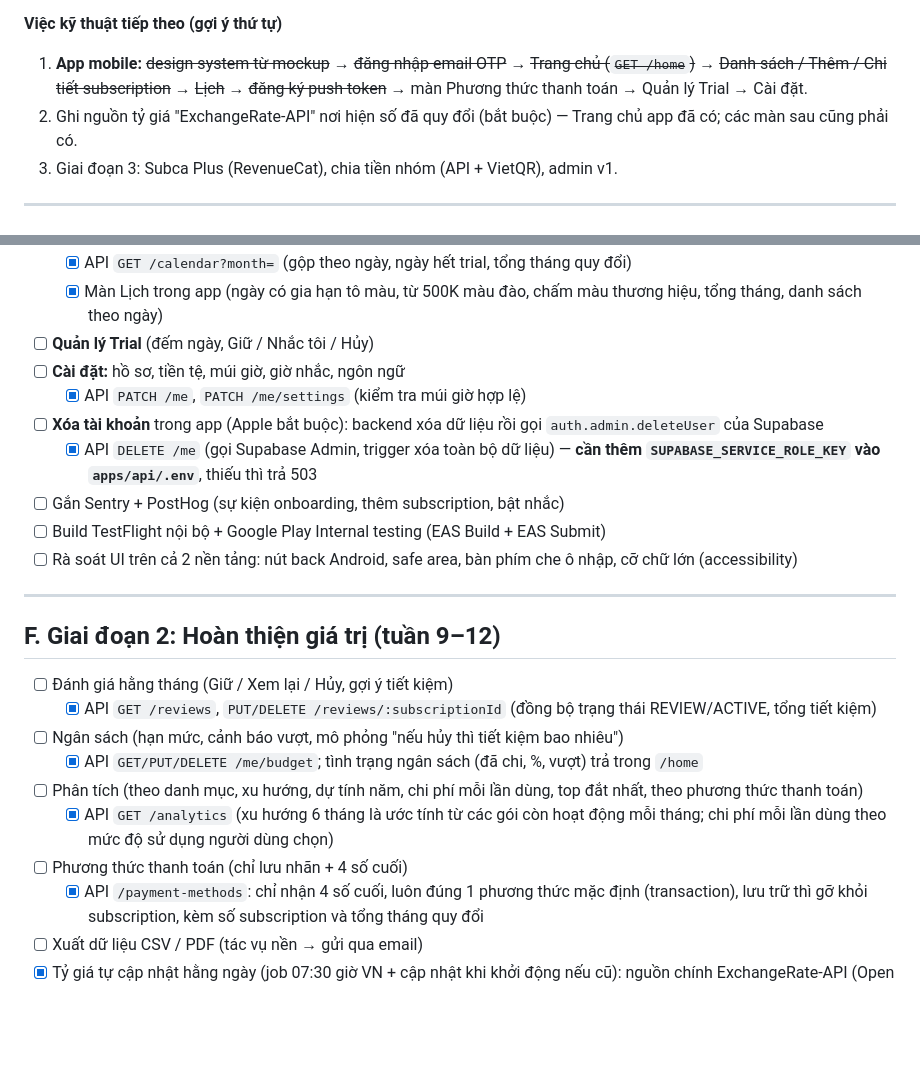
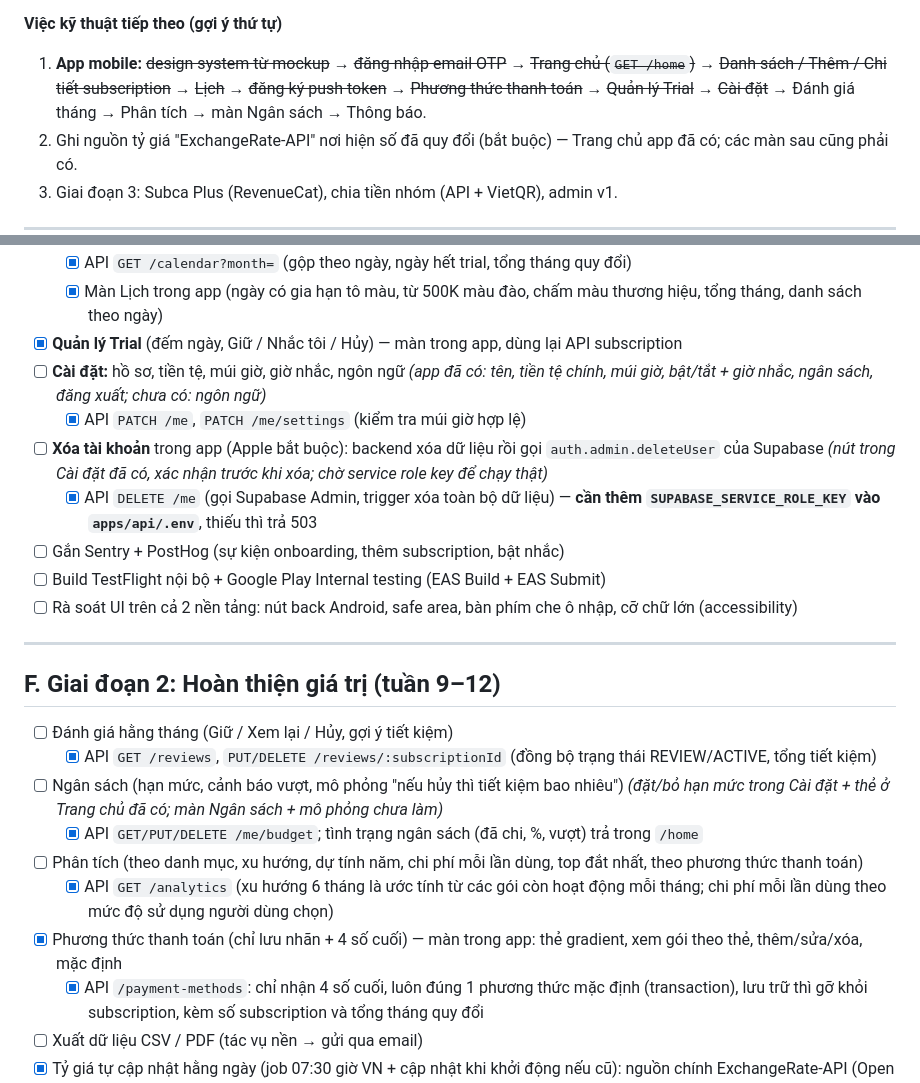
Before and after one commit to nvdekay/Subca, a Markdown page: docs/SUBCA-CHECKLIST.md, 2 parts joined by grey strips. GitHub-like rendering; blank space fills up the shorter version.

Commit message:
docs: đánh dấu xong màn Thanh toán, Trial, Cài đặt
Cập nhật thứ tự việc tiếp theo: Đánh giá tháng → Phân tích → Ngân sách → Thông báo.

```diff
--- a/docs/SUBCA-CHECKLIST.md
+++ b/docs/SUBCA-CHECKLIST.md
@@ -26,7 +26,7 @@
 6. **Sửa template email Supabase** (Authentication → Emails: *Magic Link* và *Confirm signup*) thêm `{{ .Token }}` để email có mã OTP cho app, và đặt *Email OTP Length* = **6** (app chỉ nhận đúng 6 số; Supabase không hỗ trợ dưới 6). SMTP mặc định của Supabase chỉ gửi tới email thành viên project.
 
 **Việc kỹ thuật tiếp theo (gợi ý thứ tự)**
-1. **App mobile:** ~~design system từ mockup~~ → ~~đăng nhập email OTP~~ → ~~Trang chủ (`GET /home`)~~ → ~~Danh sách / Thêm / Chi tiết subscription~~ → ~~Lịch~~ → ~~đăng ký push token~~ → màn Phương thức thanh toán → Quản lý Trial → Cài đặt.
+1. **App mobile:** ~~design system từ mockup~~ → ~~đăng nhập email OTP~~ → ~~Trang chủ (`GET /home`)~~ → ~~Danh sách / Thêm / Chi tiết subscription~~ → ~~Lịch~~ → ~~đăng ký push token~~ → ~~Phương thức thanh toán~~ → ~~Quản lý Trial~~ → ~~Cài đặt~~ → Đánh giá tháng → Phân tích → màn Ngân sách → Thông báo.
 2. Ghi nguồn tỷ giá "ExchangeRate-API" nơi hiện số đã quy đổi (bắt buộc) — Trang chủ app đã có; các màn sau cũng phải có.
 3. Giai đoạn 3: Subca Plus (RevenueCat), chia tiền nhóm (API + VietQR), admin v1.
 
@@ -211,10 +211,10 @@
 - [x] **Lịch gia hạn** (lịch tháng, bấm ngày để lọc)
   - [x] API `GET /calendar?month=` (gộp theo ngày, ngày hết trial, tổng tháng quy đổi)
   - [x] Màn Lịch trong app (ngày có gia hạn tô màu, từ 500K màu đào, chấm màu thương hiệu, tổng tháng, danh sách theo ngày)
-- [ ] **Quản lý Trial** (đếm ngày, Giữ / Nhắc tôi / Hủy)
-- [ ] **Cài đặt:** hồ sơ, tiền tệ, múi giờ, giờ nhắc, ngôn ngữ
+- [x] **Quản lý Trial** (đếm ngày, Giữ / Nhắc tôi / Hủy) — màn trong app, dùng lại API subscription
+- [ ] **Cài đặt:** hồ sơ, tiền tệ, múi giờ, giờ nhắc, ngôn ngữ _(app đã có: tên, tiền tệ chính, múi giờ, bật/tắt + giờ nhắc, ngân sách, đăng xuất; chưa có: ngôn ngữ)_
   - [x] API `PATCH /me`, `PATCH /me/settings` (kiểm tra múi giờ hợp lệ)
-- [ ] **Xóa tài khoản** trong app (Apple bắt buộc): backend xóa dữ liệu rồi gọi `auth.admin.deleteUser` của Supabase
+- [ ] **Xóa tài khoản** trong app (Apple bắt buộc): backend xóa dữ liệu rồi gọi `auth.admin.deleteUser` của Supabase _(nút trong Cài đặt đã có, xác nhận trước khi xóa; chờ service role key để chạy thật)_
   - [x] API `DELETE /me` (gọi Supabase Admin, trigger xóa toàn bộ dữ liệu) — **cần thêm `SUPABASE_SERVICE_ROLE_KEY` vào `apps/api/.env`**, thiếu thì trả 503
 - [ ] Gắn Sentry + PostHog (sự kiện onboarding, thêm subscription, bật nhắc)
 - [ ] Build TestFlight nội bộ + Google Play Internal testing (EAS Build + EAS Submit)
@@ -226,11 +226,11 @@
 
 - [ ] Đánh giá hằng tháng (Giữ / Xem lại / Hủy, gợi ý tiết kiệm)
   - [x] API `GET /reviews`, `PUT/DELETE /reviews/:subscriptionId` (đồng bộ trạng thái REVIEW/ACTIVE, tổng tiết kiệm)
-- [ ] Ngân sách (hạn mức, cảnh báo vượt, mô phỏng "nếu hủy thì tiết kiệm bao nhiêu")
+- [ ] Ngân sách (hạn mức, cảnh báo vượt, mô phỏng "nếu hủy thì tiết kiệm bao nhiêu") _(đặt/bỏ hạn mức trong Cài đặt + thẻ ở Trang chủ đã có; màn Ngân sách + mô phỏng chưa làm)_
   - [x] API `GET/PUT/DELETE /me/budget`; tình trạng ngân sách (đã chi, %, vượt) trả trong `/home`
 - [ ] Phân tích (theo danh mục, xu hướng, dự tính năm, chi phí mỗi lần dùng, top đắt nhất, theo phương thức thanh toán)
   - [x] API `GET /analytics` (xu hướng 6 tháng là ước tính từ các gói còn hoạt động mỗi tháng; chi phí mỗi lần dùng theo mức độ sử dụng người dùng chọn)
-- [ ] Phương thức thanh toán (chỉ lưu nhãn + 4 số cuối)
+- [x] Phương thức thanh toán (chỉ lưu nhãn + 4 số cuối) — màn trong app: thẻ gradient, xem gói theo thẻ, thêm/sửa/xóa, mặc định
   - [x] API `/payment-methods`: chỉ nhận 4 số cuối, luôn đúng 1 phương thức mặc định (transaction), lưu trữ thì gỡ khỏi subscription, kèm số subscription và tổng tháng quy đổi
 - [ ] Xuất dữ liệu CSV / PDF (tác vụ nền → gửi qua email)
 - [x] Tỷ giá tự cập nhật hằng ngày (job 07:30 giờ VN + cập nhật khi khởi động nếu cũ): nguồn chính ExchangeRate-API (Open Access), dự phòng fawazahmed0/currency-api; kiểm tra khoảng hợp lý trước khi lưu; lưu 12 cặp VND/USD/EUR/JPY; lệnh `fx:sync` — đã nạp tỷ giá thật vào Supabase dev
```
